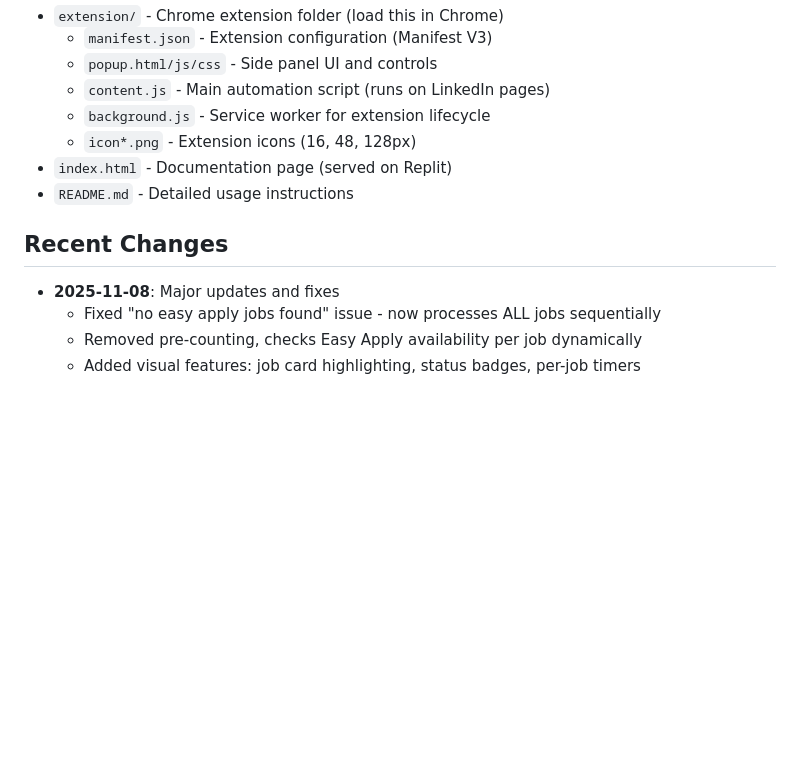
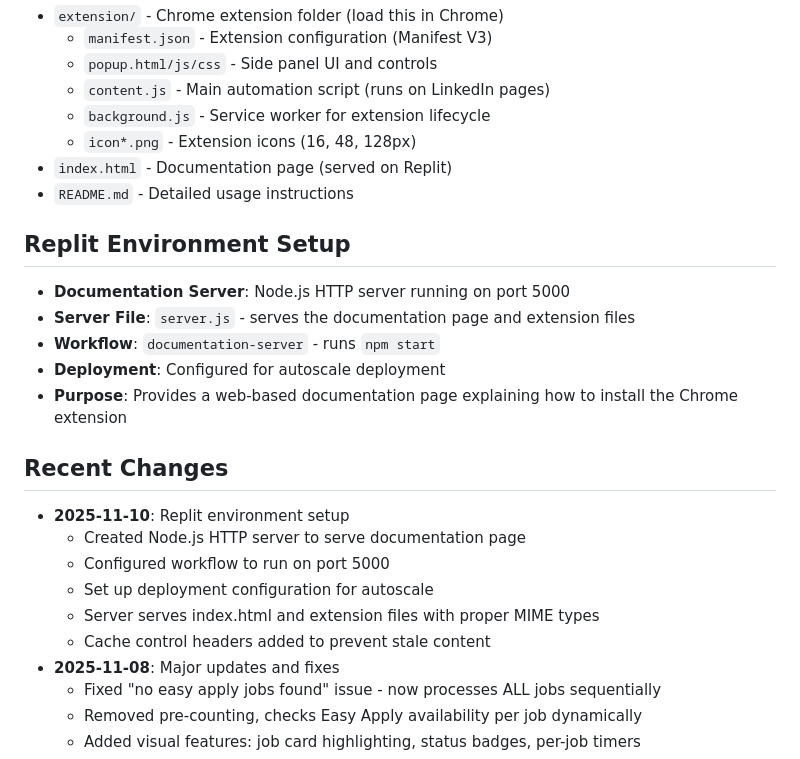
Before and after one commit to shubhlpu16/linkedin-auto-apply, a Markdown page: replit.md, the part around the change. GitHub-like rendering; blank space fills up the shorter version.

Commit message:
Add documentation for Replit environment setup and recent changes
Updated replit.md to include details on the Replit environment setup, Node.js server configuration, and autoscale deployment, alongside recent changes including fixes for job processing and documentation server setup.

Replit-Commit-Author: Agent
Replit-Commit-Session-Id: 6099cc78-2ce5-4af3-97a5-5bdca79f457c
Replit-Commit-Checkpoint-Type: intermediate_checkpoint
Replit-Commit-Event-Id: 883ea09f-4dc2-4e51-b765-3260caa3ef95
Replit-Commit-Screenshot-Url: https://storage.googleapis.com/screenshot-production-us-central1/52a5e77a-52a3-45b6-94d6-2f69ba817226/6099cc78-2ce5-4af3-97a5-5bdca79f457c/52sCFKL

```diff
--- a/replit.md
+++ b/replit.md
@@ -72,7 +72,20 @@ This project serves a documentation page at the preview URL that explains how to
 - `index.html` - Documentation page (served on Replit)
 - `README.md` - Detailed usage instructions
 
+## Replit Environment Setup
+- **Documentation Server**: Node.js HTTP server running on port 5000
+- **Server File**: `server.js` - serves the documentation page and extension files
+- **Workflow**: `documentation-server` - runs `npm start`
+- **Deployment**: Configured for autoscale deployment
+- **Purpose**: Provides a web-based documentation page explaining how to install the Chrome extension
+
 ## Recent Changes
+- **2025-11-10**: Replit environment setup
+  - Created Node.js HTTP server to serve documentation page
+  - Configured workflow to run on port 5000
+  - Set up deployment configuration for autoscale
+  - Server serves index.html and extension files with proper MIME types
+  - Cache control headers added to prevent stale content
 - **2025-11-08**: Major updates and fixes
   - Fixed "no easy apply jobs found" issue - now processes ALL jobs sequentially
   - Removed pre-counting, checks Easy Apply availability per job dynamically
```
